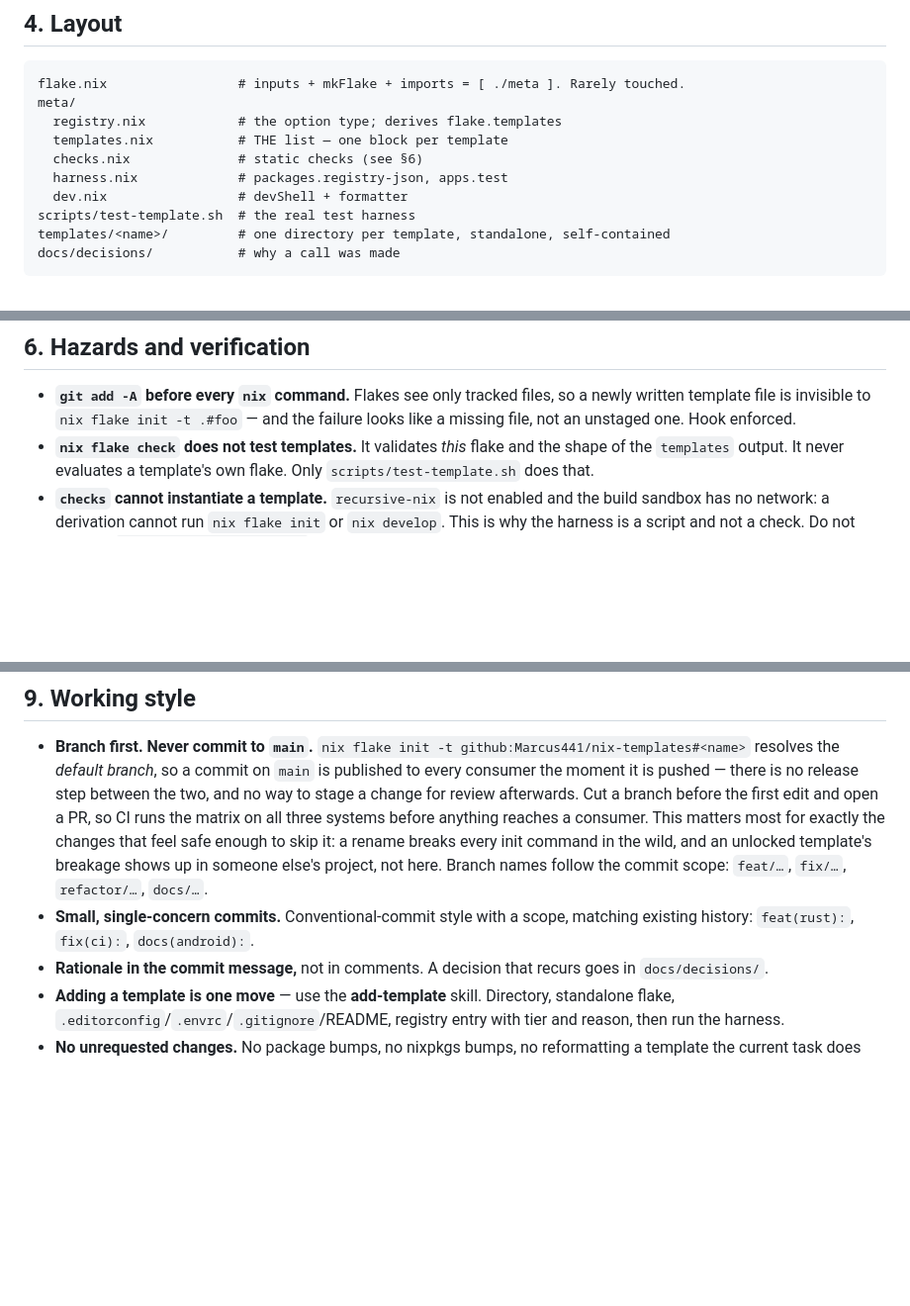
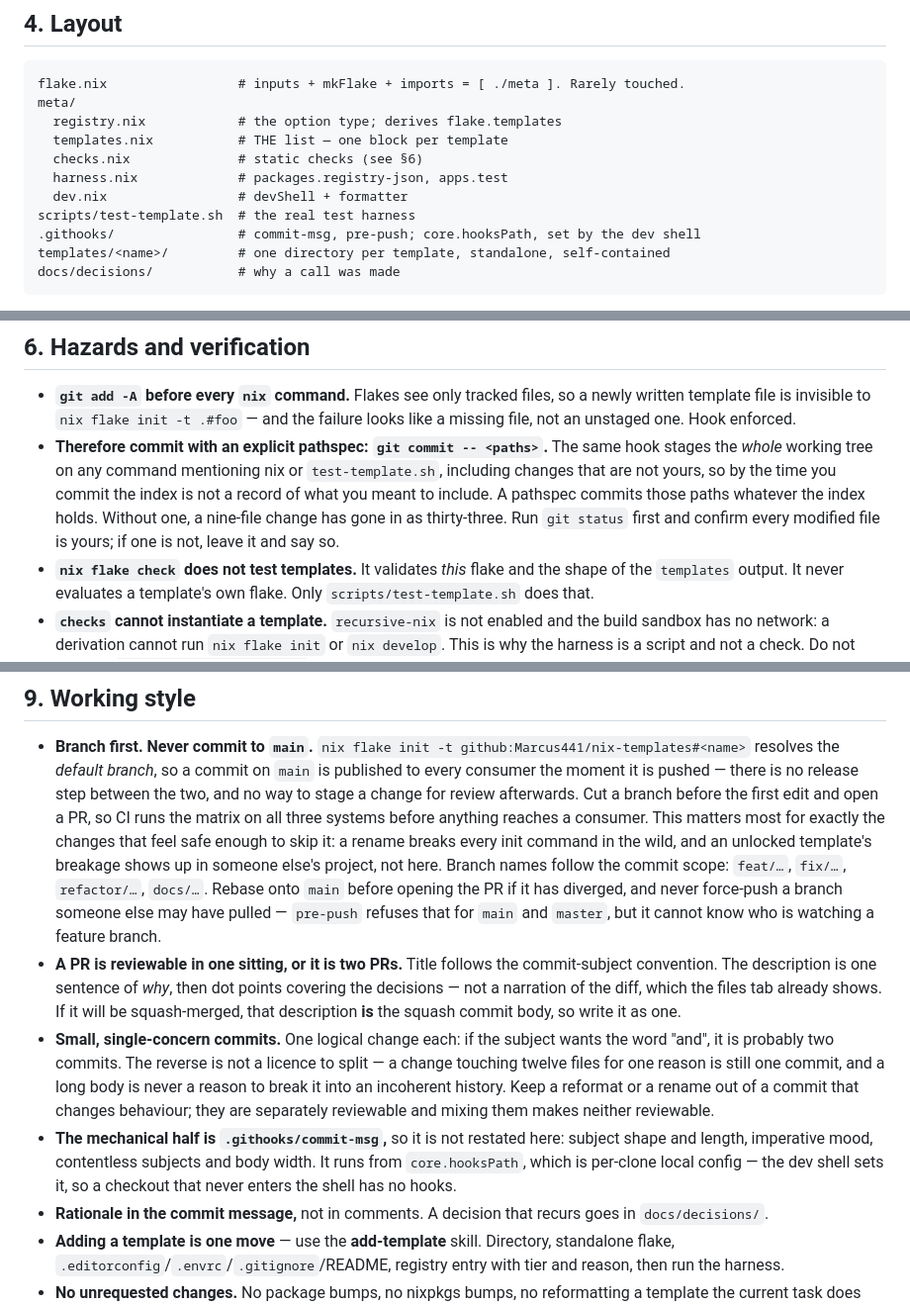
Before and after one commit to Marcus441/nix-templates, a Markdown page: CLAUDE.md, 3 parts joined by grey strips. Shown at 99% size. GitHub-like rendering; blank space fills up the shorter version.

Commit message:
docs: record the commit and PR judgement rules
§9 covered branching and single-concern commits and stopped there, so the
parts of the convention a hook cannot decide were never written down: what
makes one logical change, that a reformat does not belong in a behavioural
commit, and what a PR description is for. Those are the parts worth stating
in prose, because they are the parts that need a person.

They go into the bullets that already own commits and branches rather than
into a new section. A second list covering the same ground is how two lists
start disagreeing.

"Conventional-commit style with a scope" comes out of §9 in the same move.
.githooks/commit-msg enforces it now, and a rule stated twice gets updated
once. What replaces it is a pointer to the hook and the one thing the hook
cannot tell you: core.hooksPath is per-clone, so a checkout that never enters
the dev shell has none of this.

§6 gains the other half of the `git add -A` hazard. The rule to stage
everything before a nix command has been there since the harness landed; what
was missing is what that does to a commit made afterwards. The index is no
longer a record of intent, so the commit needs an explicit pathspec. This is
not hypothetical — it has put thirty-three files into a nine-file commit.

The §4 tree gains .githooks/ so the layout still lists everything at the root.

Co-Authored-By: Claude Opus 5 (1M context) <noreply@anthropic.com>
Claude-Session: https://claude.ai/code/session_01BTacQSPyBqcJuqf45jYhRJ

````diff
--- a/CLAUDE.md
+++ b/CLAUDE.md
@@ -90,6 +90,7 @@ meta/
   harness.nix             # packages.registry-json, apps.test
   dev.nix                 # devShell + formatter
 scripts/test-template.sh  # the real test harness
+.githooks/                # commit-msg, pre-push; core.hooksPath, set by the dev shell
 templates/<name>/         # one directory per template, standalone, self-contained
 docs/decisions/           # why a call was made
 ```
@@ -140,6 +141,13 @@ a negation line.
 - **`git add -A` before every `nix` command.** Flakes see only tracked files, so
   a newly written template file is invisible to `nix flake init -t .#foo` — and
   the failure looks like a missing file, not an unstaged one. Hook enforced.
+- **Therefore commit with an explicit pathspec: `git commit -- <paths>`.** The
+  same hook stages the *whole* working tree on any command mentioning nix or
+  `test-template.sh`, including changes that are not yours, so by the time you
+  commit the index is not a record of what you meant to include. A pathspec
+  commits those paths whatever the index holds. Without one, a nine-file change
+  has gone in as thirty-three. Run `git status` first and confirm every
+  modified file is yours; if one is not, leave it and say so.
 - **`nix flake check` does not test templates.** It validates *this* flake and
   the shape of the `templates` output. It never evaluates a template's own
   flake. Only `scripts/test-template.sh` does that.
@@ -224,9 +232,25 @@ items are deleted and survivors keep their numbers.
   matters most for exactly the changes that feel safe enough to skip it: a
   rename breaks every init command in the wild, and an unlocked template's
   breakage shows up in someone else's project, not here. Branch names follow
-  the commit scope: `feat/…`, `fix/…`, `refactor/…`, `docs/…`.
-- **Small, single-concern commits.** Conventional-commit style with a scope,
-  matching existing history: `feat(rust):`, `fix(ci):`, `docs(android):`.
+  the commit scope: `feat/…`, `fix/…`, `refactor/…`, `docs/…`. Rebase onto
+  `main` before opening the PR if it has diverged, and never force-push a
+  branch someone else may have pulled — `pre-push` refuses that for `main` and
+  `master`, but it cannot know who is watching a feature branch.
+- **A PR is reviewable in one sitting, or it is two PRs.** Title follows the
+  commit-subject convention. The description is one sentence of *why*, then dot
+  points covering the decisions — not a narration of the diff, which the files
+  tab already shows. If it will be squash-merged, that description **is** the
+  squash commit body, so write it as one.
+- **Small, single-concern commits.** One logical change each: if the subject
+  wants the word "and", it is probably two commits. The reverse is not a
+  licence to split — a change touching twelve files for one reason is still one
+  commit, and a long body is never a reason to break it into an incoherent
+  history. Keep a reformat or a rename out of a commit that changes behaviour;
+  they are separately reviewable and mixing them makes neither reviewable.
+- **The mechanical half is `.githooks/commit-msg`,** so it is not restated here:
+  subject shape and length, imperative mood, contentless subjects and body
+  width. It runs from `core.hooksPath`, which is per-clone local config — the
+  dev shell sets it, so a checkout that never enters the shell has no hooks.
 - **Rationale in the commit message,** not in comments. A decision that recurs
   goes in `docs/decisions/`.
 - **Adding a template is one move** — use the **add-template** skill. Directory,
````
